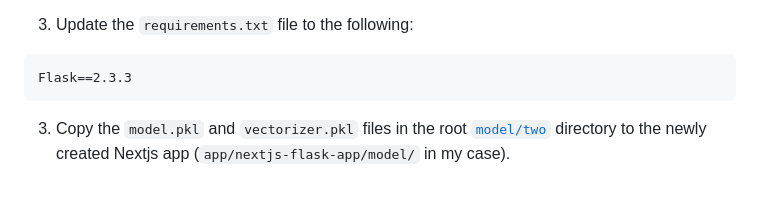
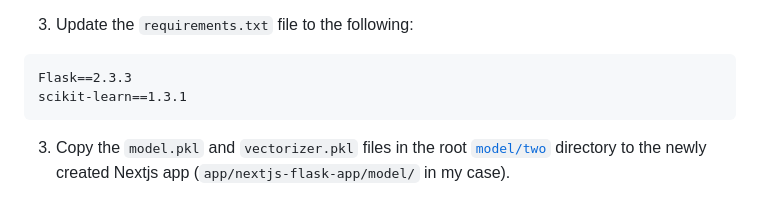
Before and after one commit to BolajiAyodeji/deploy-ml-web-workshop, a Markdown page: lessons/06.md, the part around the change. Drawn GitHub-style.

````diff
--- a/lessons/06.md
+++ b/lessons/06.md
@@ -30,6 +30,7 @@ npx create-next-app nextjs-flask-app --example "https://github.com/vercel/exampl
 
 ```text
 Flask==2.3.3
+scikit-learn==1.3.1
 ```
 
 3. Copy the `model.pkl` and `vectorizer.pkl` files in the root [`model/two`](../model/two/) directory to the newly created Nextjs app (`app/nextjs-flask-app/model/` in my case).
````
Also changed, not shown: lessons/07.md (+7 -5 lines).
